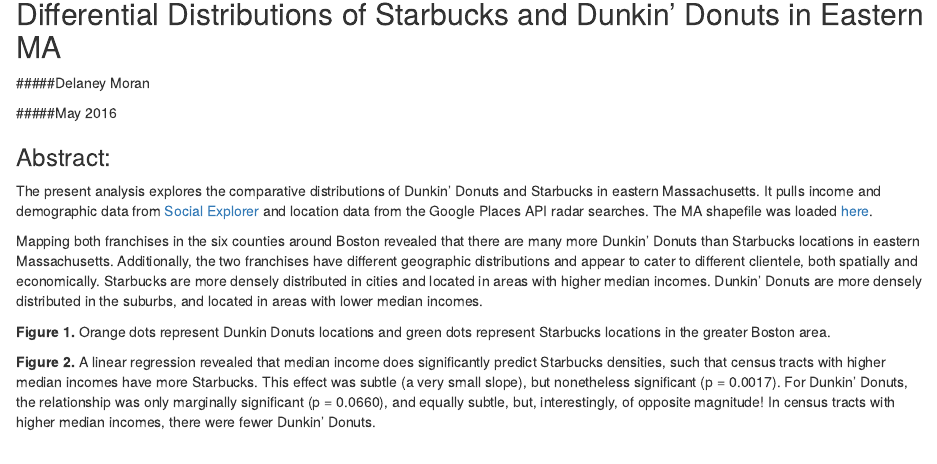
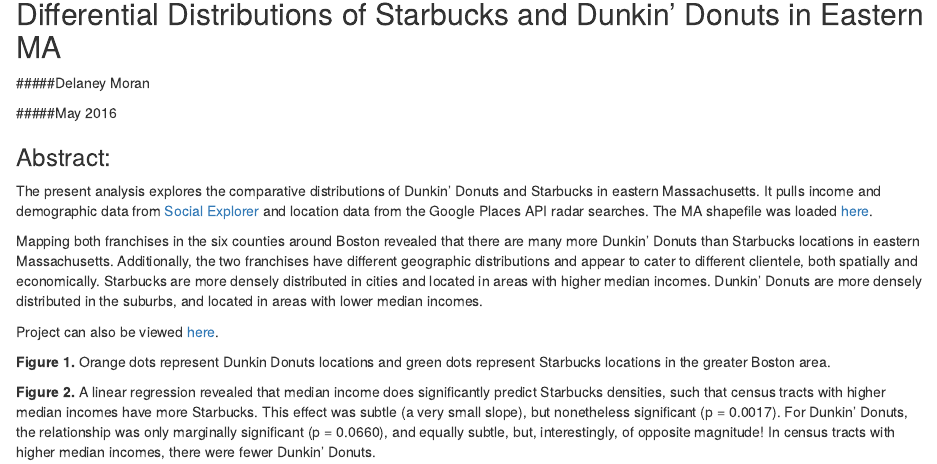
Before and after one commit to Middlebury-Data-Science/FinalProject, an R Markdown document (README.Rmd): the page in a window 1100 px wide, from 80 px down. Rendered offline with R 4.5, knitr and Pandoc, with nearby package versions; the code chunks are not run, so their results and figures are left out.

Commit message:
with rpubs link

```diff
--- a/README.Rmd
+++ b/README.Rmd
@@ -18,6 +18,9 @@
   The present analysis explores the comparative distributions of Dunkin’ Donuts and Starbucks in eastern Massachusetts. It pulls income and demographic data from [Social Explorer](http://old.socialexplorer.com/pub/reportdata/HtmlResults.aspx?reportid=R11178485) and location data from the Google Places API radar searches. The MA shapefile was loaded [here](https://catalog.data.gov/dataset/tiger-line-shapefile-2015-state-massachusetts-current-census-tract-state-based-shapefile).
 
   Mapping both franchises in the six counties around Boston revealed that there are many more Dunkin’ Donuts than Starbucks locations in eastern Massachusetts. Additionally, the two franchises have different geographic distributions and appear to cater to different clientele, both spatially and economically. Starbucks are more densely distributed in cities and located in areas with higher median incomes. Dunkin' Donuts are more densely distributed in the suburbs, and located in areas with lower median incomes.
+
+
+Project can also be viewed [here](http://rpubs.com/DelaneyMoran/SBDD_distribution_analysis).
 
 
 
```
Also changed, not shown: 1 other file.
